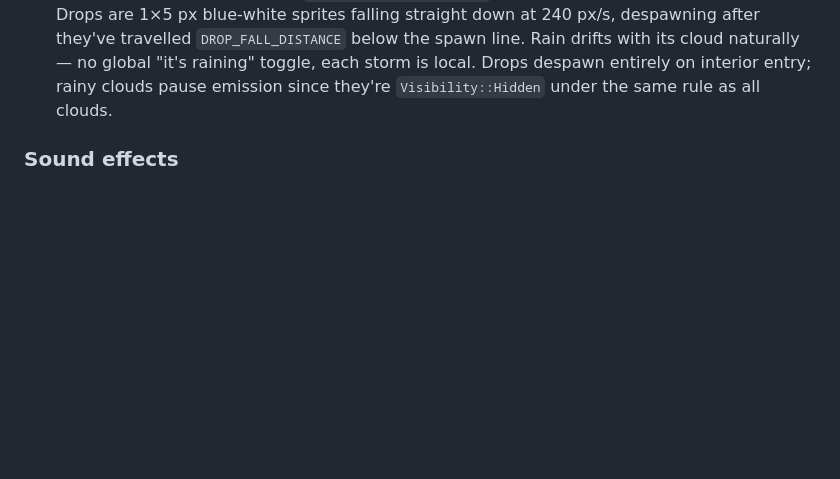
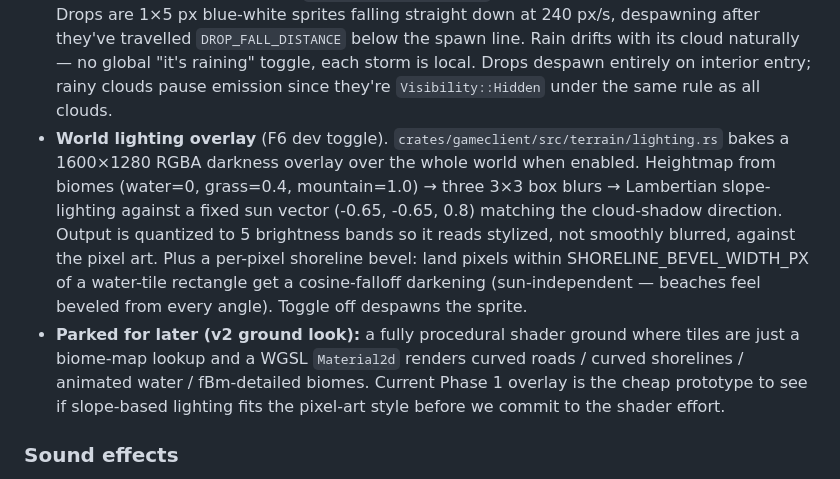
Before and after one commit to dac2k9/questoftheendlesspath, a Markdown page: CLAUDE.md, the part around the change. GitHub-like rendering; blank space fills up the shorter version.

Commit message:
docs: Document F6 lighting overlay + parked procedural-ground idea
Adds the Phase 1 world lighting overlay to CLAUDE.md's ambient
effects section (F6 toggle, heightmap → slope lighting + shoreline
bevel, quantized to 5 bands for pixel-art readability).

Also writes down the parked 'v2 ground look' — fully procedural
shader ground driven by tile biomes as a data layer, producing
curved roads, smooth shorelines, animated water. Current overlay
is the cheap PoC to see if the style fits before committing to
the shader.

Co-Authored-By: Claude Opus 4.7 (1M context) <noreply@anthropic.com>

```diff
--- a/CLAUDE.md
+++ b/CLAUDE.md
@@ -231,6 +231,22 @@ Diagnostic / recovery:
   naturally — no global "it's raining" toggle, each storm is local.
   Drops despawn entirely on interior entry; rainy clouds pause emission
   since they're `Visibility::Hidden` under the same rule as all clouds.
+- **World lighting overlay** (F6 dev toggle). `crates/gameclient/src/terrain/lighting.rs`
+  bakes a 1600×1280 RGBA darkness overlay over the whole world when
+  enabled. Heightmap from biomes (water=0, grass=0.4, mountain=1.0) →
+  three 3×3 box blurs → Lambertian slope-lighting against a fixed
+  sun vector (-0.65, -0.65, 0.8) matching the cloud-shadow direction.
+  Output is quantized to 5 brightness bands so it reads stylized, not
+  smoothly blurred, against the pixel art. Plus a per-pixel shoreline
+  bevel: land pixels within SHORELINE_BEVEL_WIDTH_PX of a water-tile
+  rectangle get a cosine-falloff darkening (sun-independent — beaches
+  feel beveled from every angle). Toggle off despawns the sprite.
+- **Parked for later (v2 ground look):** a fully procedural shader
+  ground where tiles are just a biome-map lookup and a WGSL
+  `Material2d` renders curved roads / curved shorelines / animated
+  water / fBm-detailed biomes. Current Phase 1 overlay is the cheap
+  prototype to see if slope-based lighting fits the pixel-art style
+  before we commit to the shader effort.
 
 ### Sound effects
 - 8-bit square-wave blips synthesized on-the-fly in `crates/gameclient/src/sfx.rs`.
```
